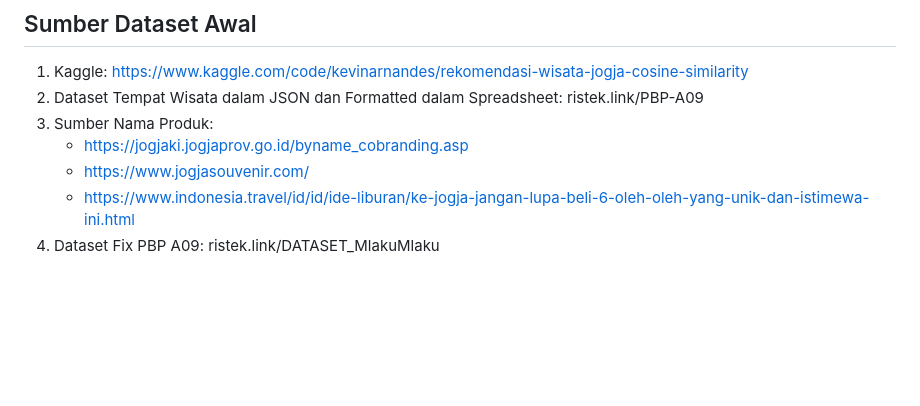
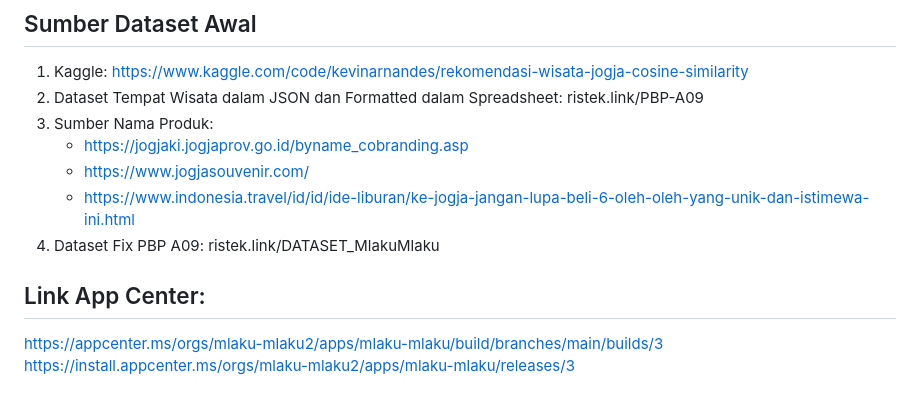
Before and after one commit to mlakumlaku/mlaku-mlaku-mobile, a Markdown page: README.md, the part around the change. Rendered like a GitHub page; blank space fills up the shorter version.

Commit message:
link app center

```diff
--- a/README.md
+++ b/README.md
@@ -87,3 +87,8 @@ Role ini merupakan role khusus yang dapat mengakses seluruh modul di dalam web M
     - https://www.jogjasouvenir.com/
     - https://www.indonesia.travel/id/id/ide-liburan/ke-jogja-jangan-lupa-beli-6-oleh-oleh-yang-unik-dan-istimewa-ini.html
 4. Dataset Fix PBP A09: ristek.link/DATASET_MlakuMlaku
+
+
+## Link App Center:
+https://appcenter.ms/orgs/mlaku-mlaku2/apps/mlaku-mlaku/build/branches/main/builds/3
+https://install.appcenter.ms/orgs/mlaku-mlaku2/apps/mlaku-mlaku/releases/3
```
